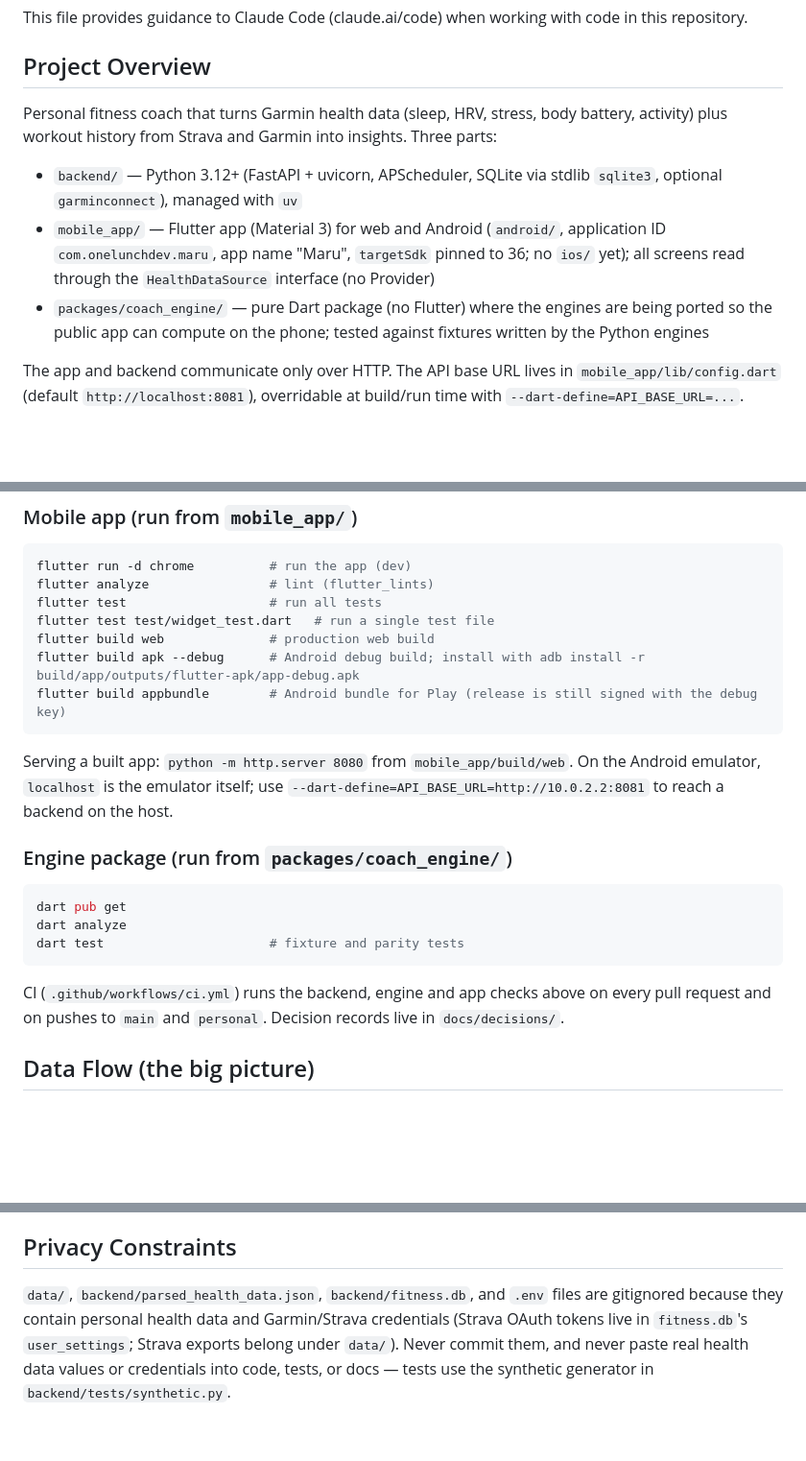
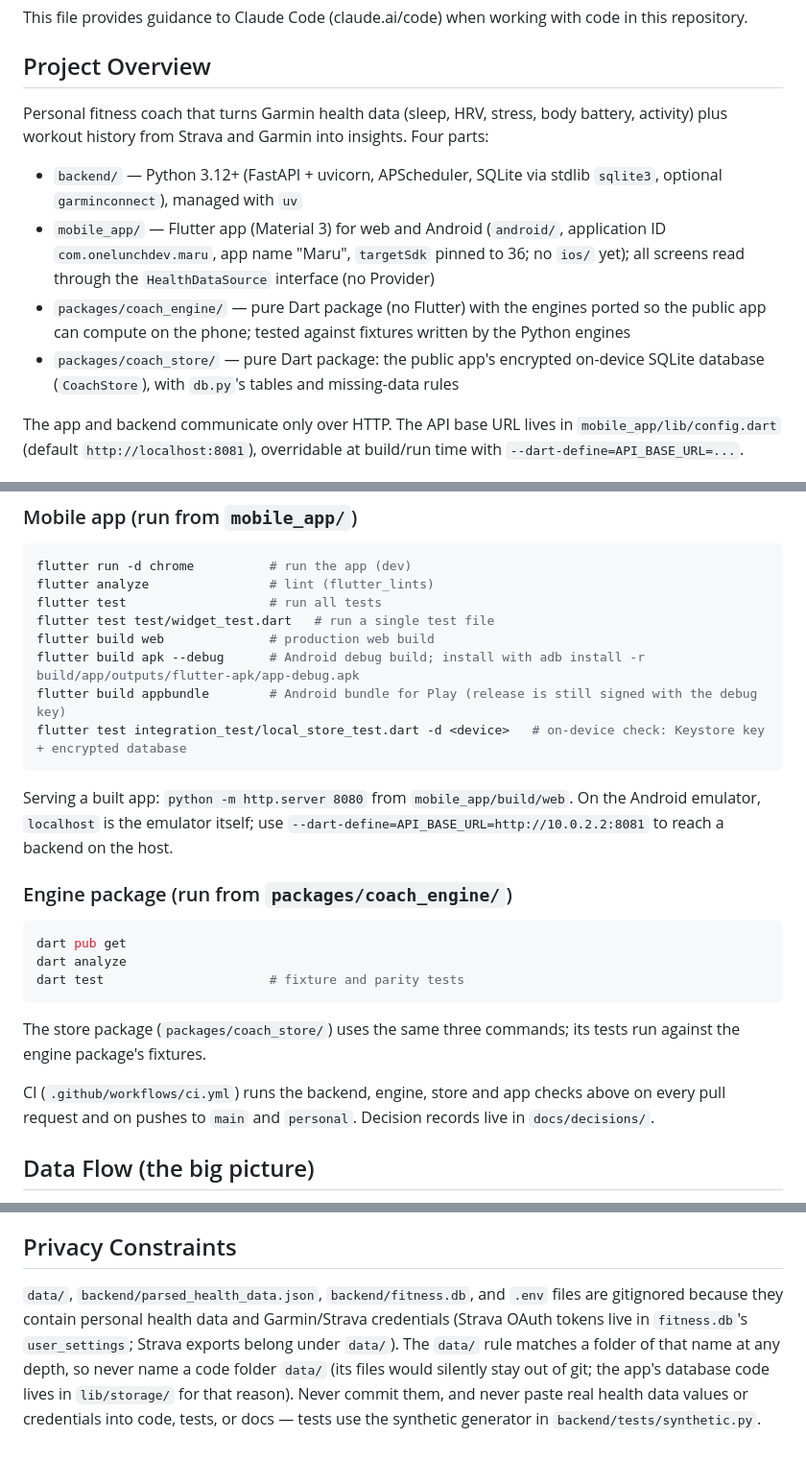
Before and after one commit to kapeleshh/fitness_coach, a Markdown page: CLAUDE.md, 3 parts joined by grey strips. Shown at 96% size. Rendered like a GitHub page; blank space fills up the shorter version.

Commit message:
docs: the on-device store in CLAUDE.md

````diff
--- a/CLAUDE.md
+++ b/CLAUDE.md
@@ -4,11 +4,12 @@ This file provides guidance to Claude Code (claude.ai/code) when working with co
 
 ## Project Overview
 
-Personal fitness coach that turns Garmin health data (sleep, HRV, stress, body battery, activity) plus workout history from Strava and Garmin into insights. Three parts:
+Personal fitness coach that turns Garmin health data (sleep, HRV, stress, body battery, activity) plus workout history from Strava and Garmin into insights. Four parts:
 
 - `backend/` — Python 3.12+ (FastAPI + uvicorn, APScheduler, SQLite via stdlib `sqlite3`, optional `garminconnect`), managed with `uv`
 - `mobile_app/` — Flutter app (Material 3) for web and Android (`android/`, application ID `com.onelunchdev.maru`, app name "Maru", `targetSdk` pinned to 36; no `ios/` yet); all screens read through the `HealthDataSource` interface (no Provider)
-- `packages/coach_engine/` — pure Dart package (no Flutter) where the engines are being ported so the public app can compute on the phone; tested against fixtures written by the Python engines
+- `packages/coach_engine/` — pure Dart package (no Flutter) with the engines ported so the public app can compute on the phone; tested against fixtures written by the Python engines
+- `packages/coach_store/` — pure Dart package: the public app's encrypted on-device SQLite database (`CoachStore`), with `db.py`'s tables and missing-data rules
 
 The app and backend communicate only over HTTP. The API base URL lives in `mobile_app/lib/config.dart` (default `http://localhost:8081`), overridable at build/run time with `--dart-define=API_BASE_URL=...`.
 
@@ -49,6 +50,7 @@ flutter test test/widget_test.dart   # run a single test file
 flutter build web              # production web build
 flutter build apk --debug      # Android debug build; install with adb install -r build/app/outputs/flutter-apk/app-debug.apk
 flutter build appbundle        # Android bundle for Play (release is still signed with the debug key)
+flutter test integration_test/local_store_test.dart -d <device>   # on-device check: Keystore key + encrypted database
 ```
 
 Serving a built app: `python -m http.server 8080` from `mobile_app/build/web`. On the Android emulator, `localhost` is the emulator itself; use `--dart-define=API_BASE_URL=http://10.0.2.2:8081` to reach a backend on the host.
@@ -61,7 +63,9 @@ dart analyze
 dart test                      # fixture and parity tests
 ```
 
-CI (`.github/workflows/ci.yml`) runs the backend, engine and app checks above on every pull request and on pushes to `main` and `personal`. Decision records live in `docs/decisions/`.
+The store package (`packages/coach_store/`) uses the same three commands; its tests run against the engine package's fixtures.
+
+CI (`.github/workflows/ci.yml`) runs the backend, engine, store and app checks above on every pull request and on pushes to `main` and `personal`. Decision records live in `docs/decisions/`.
 
 ## Data Flow (the big picture)
 
@@ -100,4 +105,4 @@ Update the task sheet at intervals while working, not only at the end:
 
 ## Privacy Constraints
 
-`data/`, `backend/parsed_health_data.json`, `backend/fitness.db`, and `.env` files are gitignored because they contain personal health data and Garmin/Strava credentials (Strava OAuth tokens live in `fitness.db`'s `user_settings`; Strava exports belong under `data/`). Never commit them, and never paste real health data values or credentials into code, tests, or docs — tests use the synthetic generator in `backend/tests/synthetic.py`.
+`data/`, `backend/parsed_health_data.json`, `backend/fitness.db`, and `.env` files are gitignored because they contain personal health data and Garmin/Strava credentials (Strava OAuth tokens live in `fitness.db`'s `user_settings`; Strava exports belong under `data/`). The `data/` rule matches a folder of that name at any depth, so never name a code folder `data/` (its files would silently stay out of git; the app's database code lives in `lib/storage/` for that reason). Never commit them, and never paste real health data values or credentials into code, tests, or docs — tests use the synthetic generator in `backend/tests/synthetic.py`.
````
Also changed, not shown: other parts of CLAUDE.md (+1 -0 lines).
